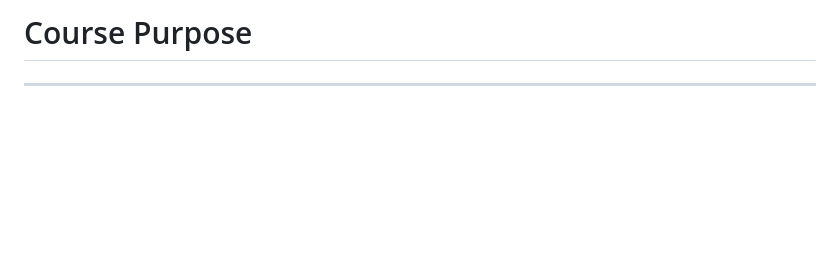
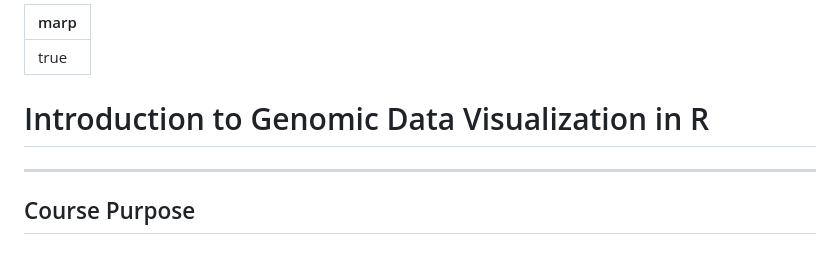
Before and after one commit to ambuvjyn/Introduction-to-Genomic-Data-Visualization-in-R, a Markdown page: Day_1.md, the part around the change. Drawn GitHub-style; blank space fills up the shorter version.

```diff
--- a/Day_1.md
+++ b/Day_1.md
@@ -1,6 +1,10 @@
-# Course Purpose
+---
+marp: true
+---
+# Introduction to Genomic Data Visualization in R
 
 ---
+## Course Purpose
 
 ## The purpose of this course is to provide students with a comprehensive introduction to the field of genomic data visualization using the R programming language.
 
```
